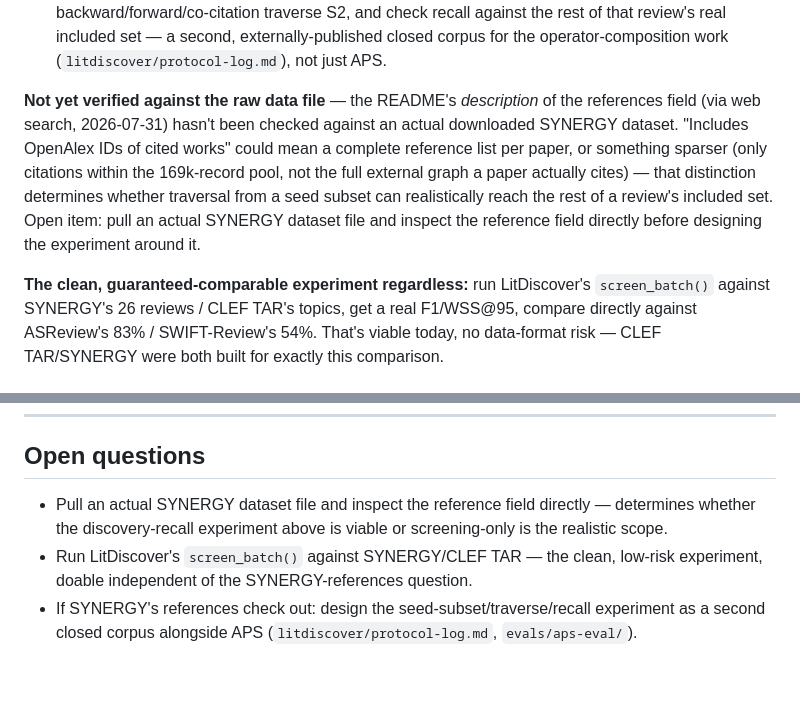
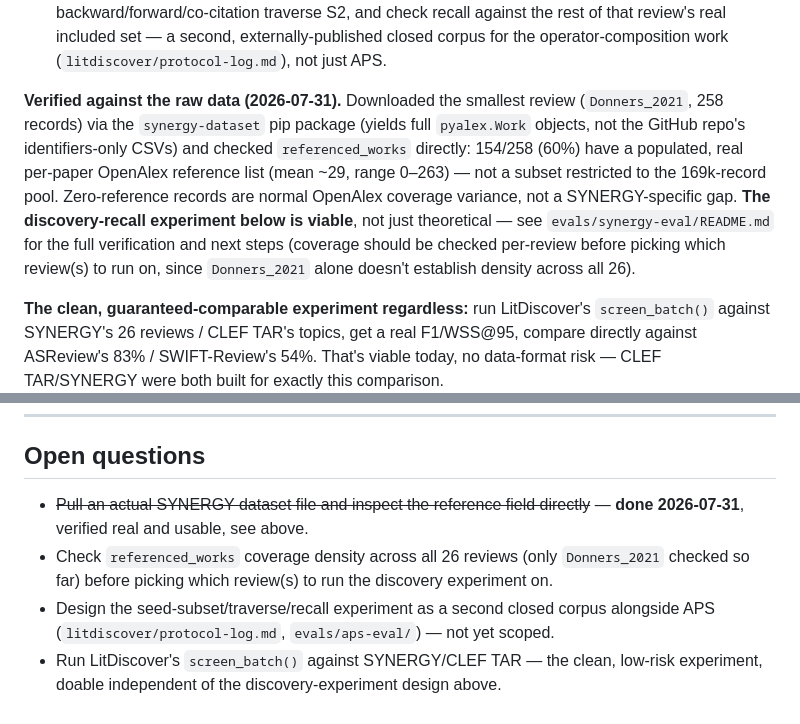
Before and after one commit to davidcagoh/citation-networks, a Markdown page: wiki/evaluation.md, 2 parts joined by grey strips. Drawn GitHub-style; blank space fills up the shorter version.

Commit message:
docs: record SYNERGY reference-field verification result in evaluation.md

```diff
--- a/wiki/evaluation.md
+++ b/wiki/evaluation.md
@@ -86,13 +86,15 @@ and support different experiments:
   real included set — a second, externally-published closed corpus for the operator-composition
   work (`litdiscover/protocol-log.md`), not just APS.
 
-**Not yet verified against the raw data file** — the README's *description* of the references
-field (via web search, 2026-07-31) hasn't been checked against an actual downloaded SYNERGY
-dataset. "Includes OpenAlex IDs of cited works" could mean a complete reference list per paper, or
-something sparser (only citations within the 169k-record pool, not the full external graph a
-paper actually cites) — that distinction determines whether traversal from a seed subset can
-realistically reach the rest of a review's included set. Open item: pull an actual SYNERGY dataset
-file and inspect the reference field directly before designing the experiment around it.
+**Verified against the raw data (2026-07-31).** Downloaded the smallest review (`Donners_2021`,
+258 records) via the `synergy-dataset` pip package (yields full `pyalex.Work` objects, not the
+GitHub repo's identifiers-only CSVs) and checked `referenced_works` directly: 154/258 (60%) have a
+populated, real per-paper OpenAlex reference list (mean ~29, range 0–263) — not a subset
+restricted to the 169k-record pool. Zero-reference records are normal OpenAlex coverage variance,
+not a SYNERGY-specific gap. **The discovery-recall experiment below is viable**, not just
+theoretical — see `evals/synergy-eval/README.md` for the full verification and next steps
+(coverage should be checked per-review before picking which review(s) to run on, since
+`Donners_2021` alone doesn't establish density across all 26).
 
 **The clean, guaranteed-comparable experiment regardless:** run LitDiscover's `screen_batch()`
 against SYNERGY's 26 reviews / CLEF TAR's topics, get a real F1/WSS@95, compare directly against
@@ -155,9 +157,11 @@ literature might otherwise expect Q-SYNTH held to that same unvalidated bar.
 
 ## Open questions
 
-- Pull an actual SYNERGY dataset file and inspect the reference field directly — determines
-  whether the discovery-recall experiment above is viable or screening-only is the realistic scope.
+- ~~Pull an actual SYNERGY dataset file and inspect the reference field directly~~ — **done
+  2026-07-31**, verified real and usable, see above.
+- Check `referenced_works` coverage density across all 26 reviews (only `Donners_2021` checked so
+  far) before picking which review(s) to run the discovery experiment on.
+- Design the seed-subset/traverse/recall experiment as a second closed corpus alongside APS
+  (`litdiscover/protocol-log.md`, `evals/aps-eval/`) — not yet scoped.
 - Run LitDiscover's `screen_batch()` against SYNERGY/CLEF TAR — the clean, low-risk experiment,
-  doable independent of the SYNERGY-references question.
-- If SYNERGY's references check out: design the seed-subset/traverse/recall experiment as a second
-  closed corpus alongside APS (`litdiscover/protocol-log.md`, `evals/aps-eval/`).
+  doable independent of the discovery-experiment design above.
```
